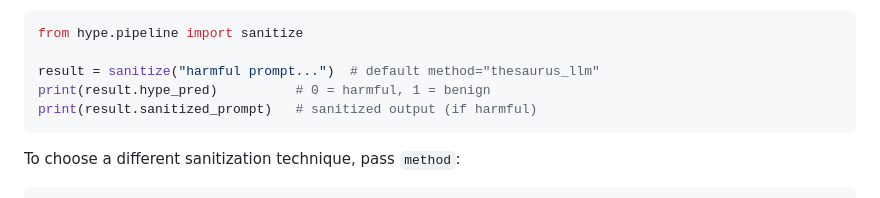
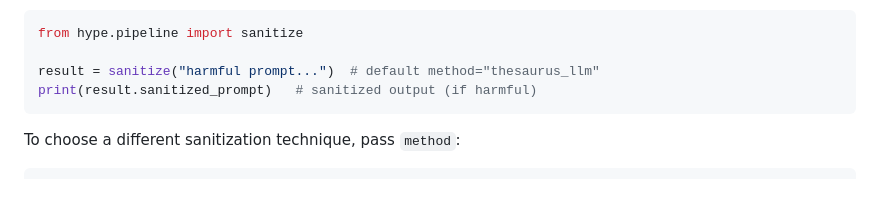
Before and after one commit to HyPE-VLM/Hyperbolic-Prompt-Detection-and-Sanitization, a Markdown page: README.md, the part around the change. Rendered like a GitHub page.

Commit message:
small update in readme

````diff
--- a/README.md
+++ b/README.md
@@ -61,7 +61,6 @@ Then you can run the full pipeline:
 from hype.pipeline import sanitize
 
 result = sanitize("harmful prompt...")  # default method="thesaurus_llm"
-print(result.hype_pred)          # 0 = harmful, 1 = benign
 print(result.sanitized_prompt)   # sanitized output (if harmful)
 ```
 
````
